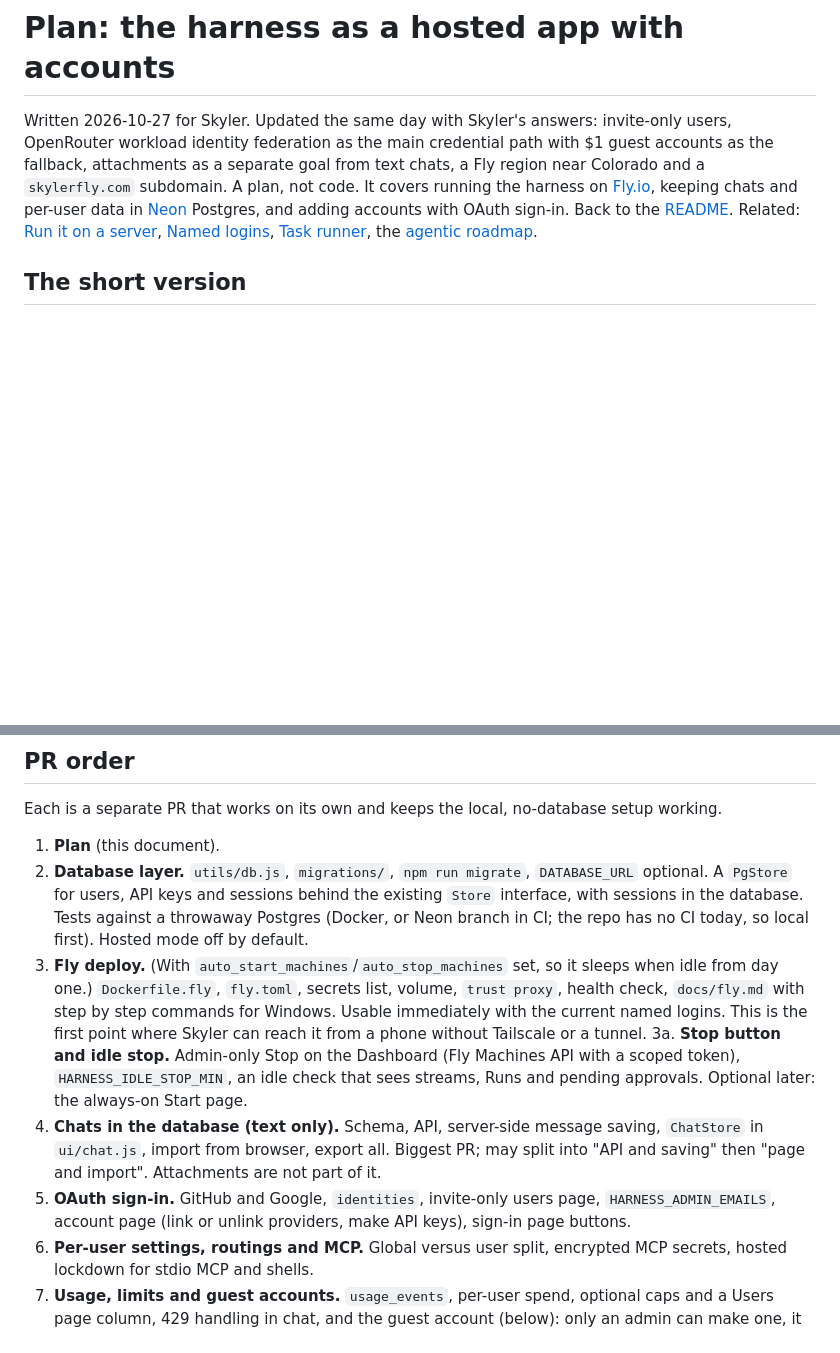
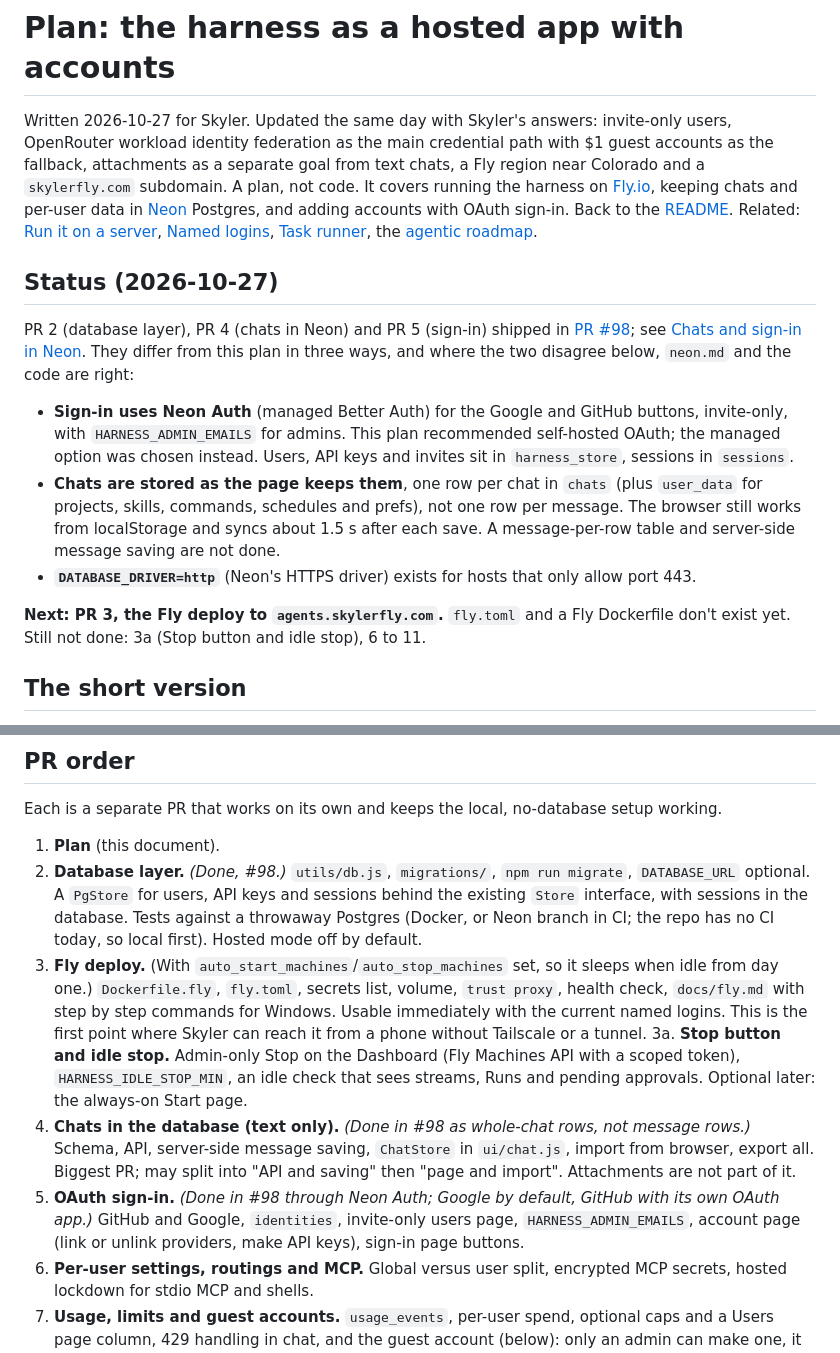
Before and after one commit to skyfly200/custom-ai-harness, a Markdown page: docs/hosted-app-plan.md, 2 parts joined by grey strips. GitHub-like rendering; blank space fills up the shorter version.

Commit message:
Hosted app plan: mark PRs 2, 4 and 5 done in #98; Fly deploy is next
Co-Authored-By: Claude Sonnet 5.5 <noreply@anthropic.com>
Claude-Session: https://claude.ai/code/session_01MqVZK4LDozFNm98yLygGUC

```diff
--- a/docs/hosted-app-plan.md
+++ b/docs/hosted-app-plan.md
@@ -1,6 +1,16 @@
 # Plan: the harness as a hosted app with accounts
 
 Written 2026-10-27 for Skyler. Updated the same day with Skyler's answers: invite-only users, OpenRouter workload identity federation as the main credential path with $1 guest accounts as the fallback, attachments as a separate goal from text chats, a Fly region near Colorado and a `skylerfly.com` subdomain. A plan, not code. It covers running the harness on [Fly.io](https://fly.io), keeping chats and per-user data in [Neon](https://neon.com) Postgres, and adding accounts with OAuth sign-in. Back to the [README](../README.md). Related: [Run it on a server](server-docker.md), [Named logins](logins.md), [Task runner](task-runner.md), the [agentic roadmap](../ROADMAP.md).
+
+## Status (2026-10-27)
+
+PR 2 (database layer), PR 4 (chats in Neon) and PR 5 (sign-in) shipped in [PR #98](https://github.com/skyfly200/custom-ai-harness/pull/98); see [Chats and sign-in in Neon](neon.md). They differ from this plan in three ways, and where the two disagree below, `neon.md` and the code are right:
+
+- **Sign-in uses Neon Auth** (managed Better Auth) for the Google and GitHub buttons, invite-only, with `HARNESS_ADMIN_EMAILS` for admins. This plan recommended self-hosted OAuth; the managed option was chosen instead. Users, API keys and invites sit in `harness_store`, sessions in `sessions`.
+- **Chats are stored as the page keeps them**, one row per chat in `chats` (plus `user_data` for projects, skills, commands, schedules and prefs), not one row per message. The browser still works from localStorage and syncs about 1.5 s after each save. A message-per-row table and server-side message saving are not done.
+- **`DATABASE_DRIVER=http`** (Neon's HTTPS driver) exists for hosts that only allow port 443.
+
+**Next: PR 3, the Fly deploy to `agents.skylerfly.com`.** `fly.toml` and a Fly Dockerfile don't exist yet. Still not done: 3a (Stop button and idle stop), 6 to 11.
 
 ## The short version
 
@@ -245,11 +255,11 @@ Runs are the one part that doesn't move to Fly in v1.
 Each is a separate PR that works on its own and keeps the local, no-database setup working.
 
 1. **Plan** (this document).
-2. **Database layer.** `utils/db.js`, `migrations/`, `npm run migrate`, `DATABASE_URL` optional. A `PgStore` for users, API keys and sessions behind the existing `Store` interface, with sessions in the database. Tests against a throwaway Postgres (Docker, or Neon branch in CI; the repo has no CI today, so local first). Hosted mode off by default.
+2. **Database layer.** *(Done, #98.)* `utils/db.js`, `migrations/`, `npm run migrate`, `DATABASE_URL` optional. A `PgStore` for users, API keys and sessions behind the existing `Store` interface, with sessions in the database. Tests against a throwaway Postgres (Docker, or Neon branch in CI; the repo has no CI today, so local first). Hosted mode off by default.
 3. **Fly deploy.** (With `auto_start_machines`/`auto_stop_machines` set, so it sleeps when idle from day one.) `Dockerfile.fly`, `fly.toml`, secrets list, volume, `trust proxy`, health check, `docs/fly.md` with step by step commands for Windows. Usable immediately with the current named logins. This is the first point where Skyler can reach it from a phone without Tailscale or a tunnel.
 3a. **Stop button and idle stop.** Admin-only Stop on the Dashboard (Fly Machines API with a scoped token), `HARNESS_IDLE_STOP_MIN`, an idle check that sees streams, Runs and pending approvals. Optional later: the always-on Start page.
-4. **Chats in the database (text only).** Schema, API, server-side message saving, `ChatStore` in `ui/chat.js`, import from browser, export all. Biggest PR; may split into "API and saving" then "page and import". Attachments are not part of it.
-5. **OAuth sign-in.** GitHub and Google, `identities`, invite-only users page, `HARNESS_ADMIN_EMAILS`, account page (link or unlink providers, make API keys), sign-in page buttons.
+4. **Chats in the database (text only).** *(Done in #98 as whole-chat rows, not message rows.)* Schema, API, server-side message saving, `ChatStore` in `ui/chat.js`, import from browser, export all. Biggest PR; may split into "API and saving" then "page and import". Attachments are not part of it.
+5. **OAuth sign-in.** *(Done in #98 through Neon Auth; Google by default, GitHub with its own OAuth app.)* GitHub and Google, `identities`, invite-only users page, `HARNESS_ADMIN_EMAILS`, account page (link or unlink providers, make API keys), sign-in page buttons.
 6. **Per-user settings, routings and MCP.** Global versus user split, encrypted MCP secrets, hosted lockdown for stdio MCP and shells.
 7. **Usage, limits and guest accounts.** `usage_events`, per-user spend, optional caps and a Users page column, 429 handling in chat, and the guest account (below): only an admin can make one, it uses your shared key with a hard $1 lifetime cap.
 8. **OpenRouter workload identity federation per user (the main credential path).** The harness as an OIDC issuer (discovery and JWKS), per-user JWTs, a policy id in Account settings, per-request credential in `/openrouter-proxy`. Needs an OpenRouter Business org, so it starts with a one-issuer, one-policy trial in your org.
```
